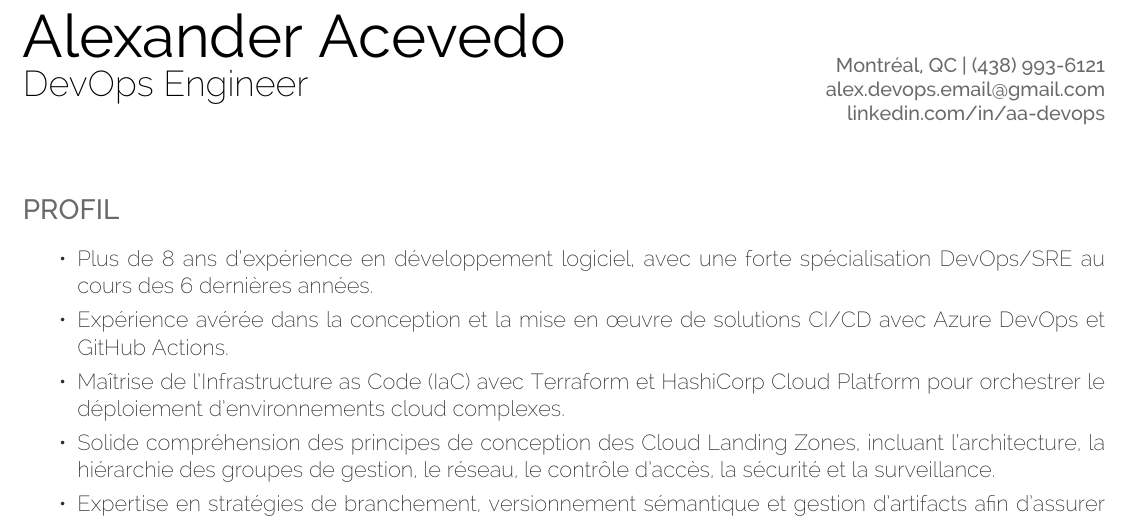
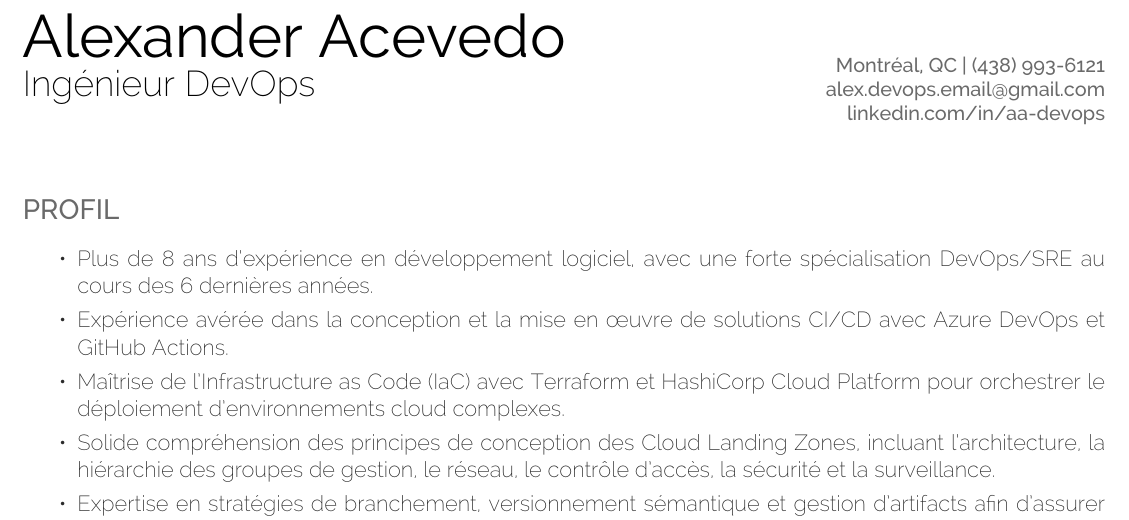
Before and after one commit to DevOpsByAA/cv-fr, a LaTeX CV (cv-fr.tex): part of page 1 of 2, cut so that both start at the same text. Compiled offline with XeLaTeX.

Commit message:
update cv

```diff
--- a/cv-fr.tex
+++ b/cv-fr.tex
@@ -60,7 +60,7 @@
 %
 %%%%%%%%%%%%%%%%%%%%%%%%%%%%%%%%%%%%%%
 % \sectionsep
-\namesection{Alexander Acevedo}{DevOps Engineer}{Montréal, QC | (438) 993-6121  alex.devops.email@gmail.com  \href{https://www.linkedin.com/in/aa-devops}{linkedin.com/in/aa-devops}}
+\namesection{Alexander Acevedo}{Ingénieur DevOps}{Montréal, QC | (438) 993-6121  alex.devops.email@gmail.com  \href{https://www.linkedin.com/in/aa-devops}{linkedin.com/in/aa-devops}}
 %%%%%%%%%%%%%%%%%%%%%%%%%%%%%%%%%%%%%%
 %
 %	    Summary (optional)
```
